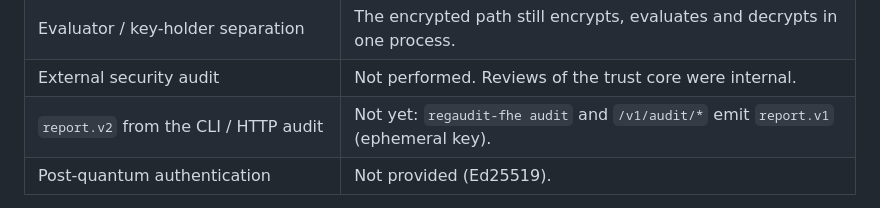
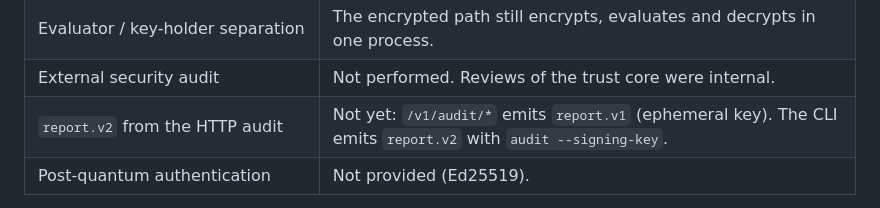
Before and after one commit to BAder82t/regaudit-fhe, a Markdown page: README.md, the part around the change. Rendered like a GitHub page.

Commit message:
docs: README states that the CLI emits report.v2 with audit --signing-key

```diff
--- a/README.md
+++ b/README.md
@@ -800,7 +800,7 @@ exactly what is checked automatically, what is only partly done, and what is not
 | High-assurance historical verification  | Not implemented.                                                                    |
 | Evaluator / key-holder separation       | The encrypted path still encrypts, evaluates and decrypts in one process.           |
 | External security audit                 | Not performed. Reviews of the trust core were internal.                             |
-| `report.v2` from the CLI / HTTP audit   | Not yet: `regaudit-fhe audit` and `/v1/audit/*` emit `report.v1` (ephemeral key).  |
+| `report.v2` from the HTTP audit         | Not yet: `/v1/audit/*` emits `report.v1` (ephemeral key). The CLI emits `report.v2` with `audit --signing-key`. |
 | Post-quantum authentication             | Not provided (Ed25519).                                                             |
 
 `regaudit-fhe` is a dependency you can bring into a compliance
```
